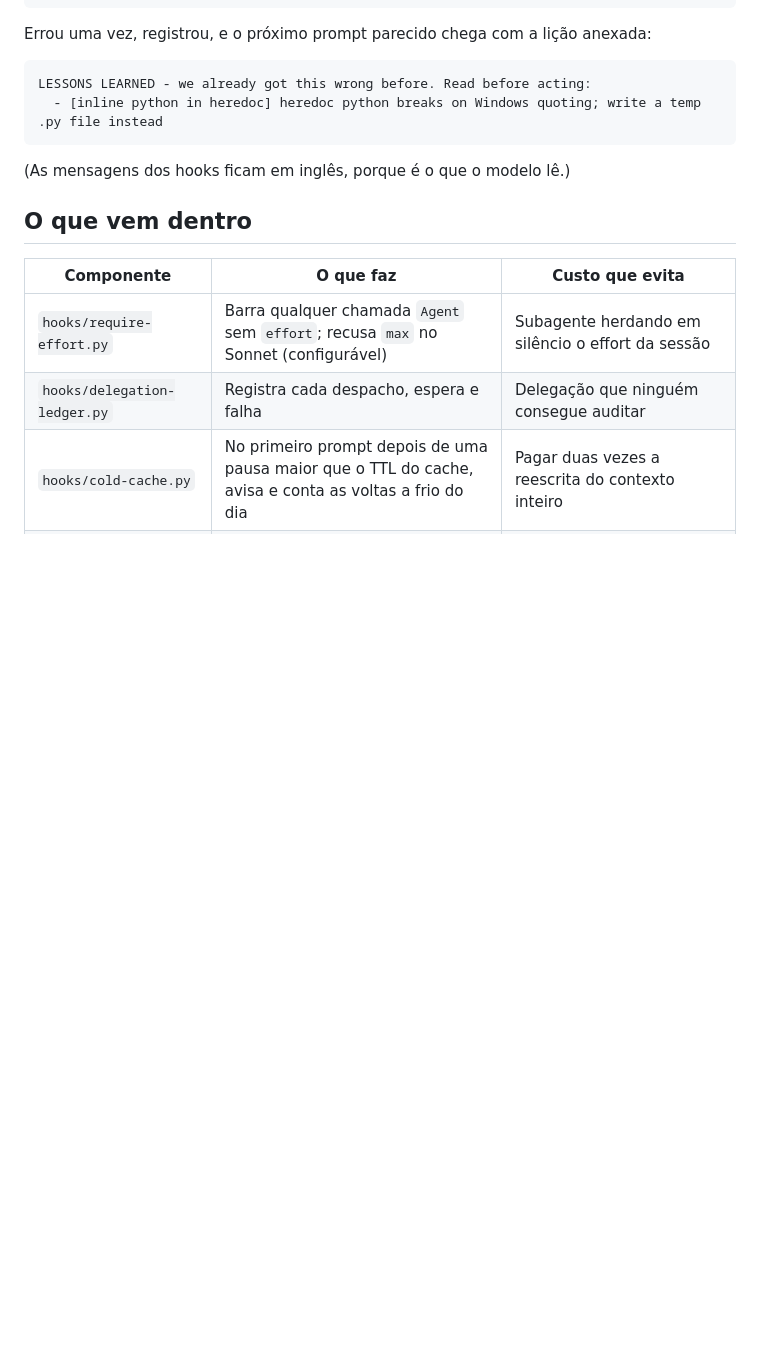
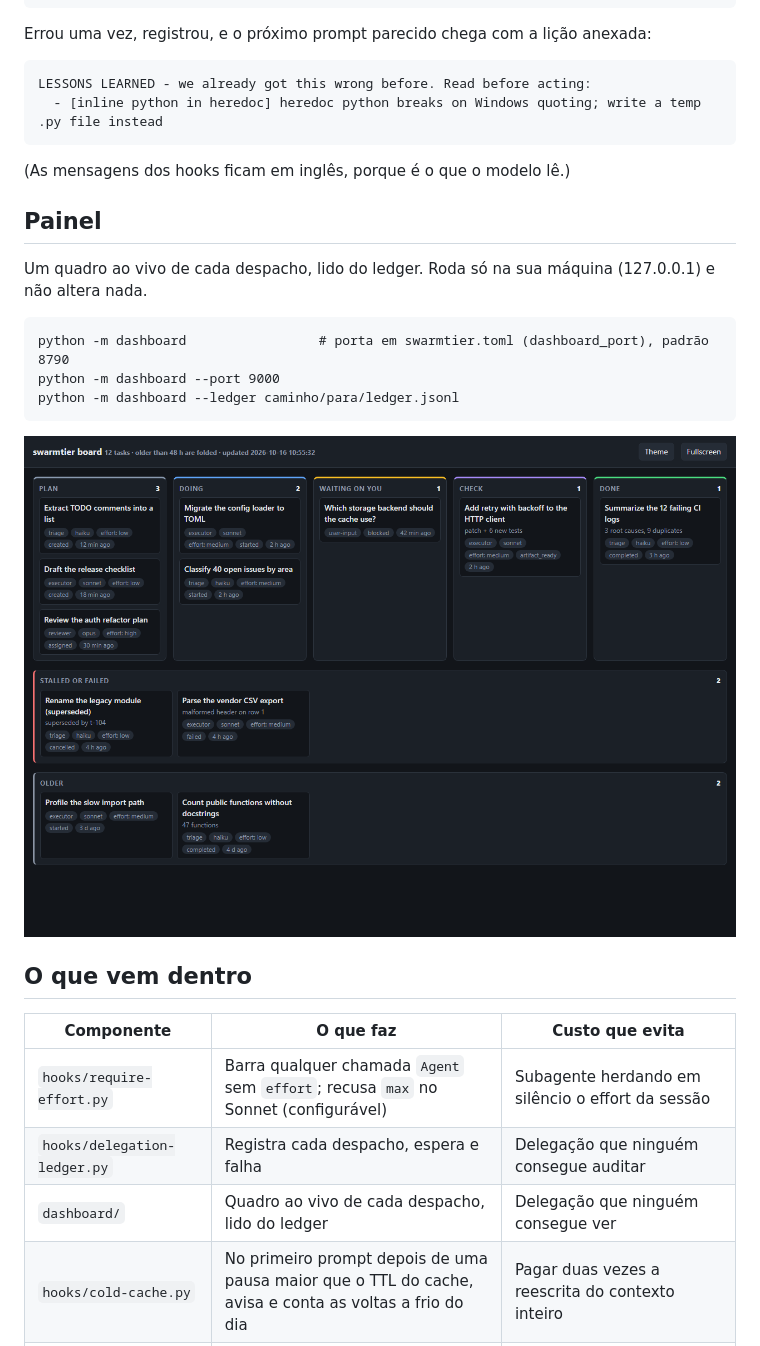
Before and after one commit to guilhermevargas51/swarmtier, a Markdown page: README.pt-BR.md, the part around the change. Drawn GitHub-style; pictures changed too: assets/dashboard.png (added); blank space fills up the shorter version.

Commit message:
swarmtier 0.2.0: live dashboard
Co-Authored-By: Claude Opus 5.5 <noreply@anthropic.com>

````diff
--- a/README.pt-BR.md
+++ b/README.pt-BR.md
@@ -60,12 +60,25 @@ LESSONS LEARNED - we already got this wrong before. Read before acting:
 
 (As mensagens dos hooks ficam em inglês, porque é o que o modelo lê.)
 
+## Painel
+
+Um quadro ao vivo de cada despacho, lido do ledger. Roda só na sua máquina (127.0.0.1) e não altera nada.
+
+```
+python -m dashboard                 # porta em swarmtier.toml (dashboard_port), padrão 8790
+python -m dashboard --port 9000
+python -m dashboard --ledger caminho/para/ledger.jsonl
+```
+
+![painel do swarmtier](assets/dashboard.png)
+
 ## O que vem dentro
 
 | Componente | O que faz | Custo que evita |
 |---|---|---|
 | `hooks/require-effort.py` | Barra qualquer chamada `Agent` sem `effort`; recusa `max` no Sonnet (configurável) | Subagente herdando em silêncio o effort da sessão |
 | `hooks/delegation-ledger.py` | Registra cada despacho, espera e falha | Delegação que ninguém consegue auditar |
+| `dashboard/` | Quadro ao vivo de cada despacho, lido do ledger | Delegação que ninguém consegue ver |
 | `hooks/cold-cache.py` | No primeiro prompt depois de uma pausa maior que o TTL do cache, avisa e conta as voltas a frio do dia | Pagar duas vezes a reescrita do contexto inteiro |
 | `hooks/cold-cache-watch.py` | No fim de um turno grande, lembra de salvar o estado e rodar `/compact` antes de sair | A reescrita na volta |
 | `hooks/lesson-inject.py` | Anexa ao prompt até 3 lições passadas relevantes, antes de o modelo agir | Repetir um erro já pago |
````
Also changed, not shown: CHANGELOG.md (+11 -0 lines), README.md (+13 -0 lines), 10 other files.
